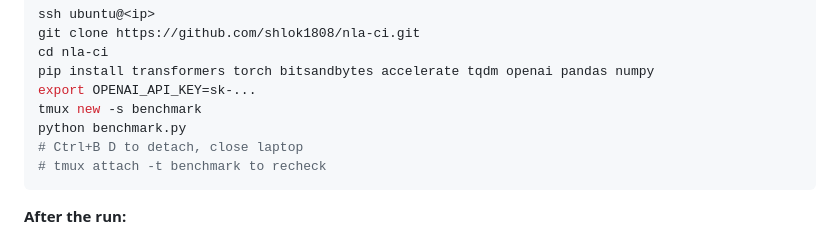
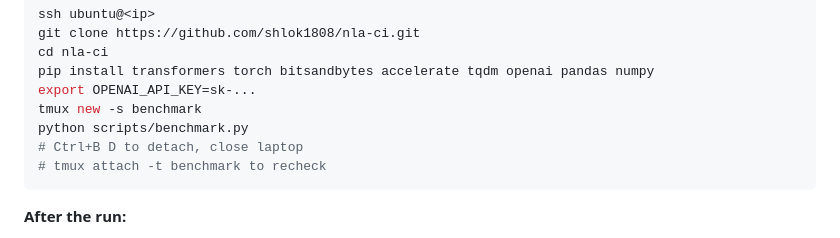
Before and after one commit to shlok1808/nla-ci, a Markdown page: logs/session_02.md, the part around the change. GitHub-like rendering.

Commit message:
fix run command in session log

````diff
--- a/logs/session_02.md
+++ b/logs/session_02.md
@@ -69,7 +69,7 @@ cd nla-ci
 pip install transformers torch bitsandbytes accelerate tqdm openai pandas numpy
 export OPENAI_API_KEY=sk-...
 tmux new -s benchmark
-python benchmark.py
+python scripts/benchmark.py
 # Ctrl+B D to detach, close laptop
 # tmux attach -t benchmark to recheck
 ```
````
